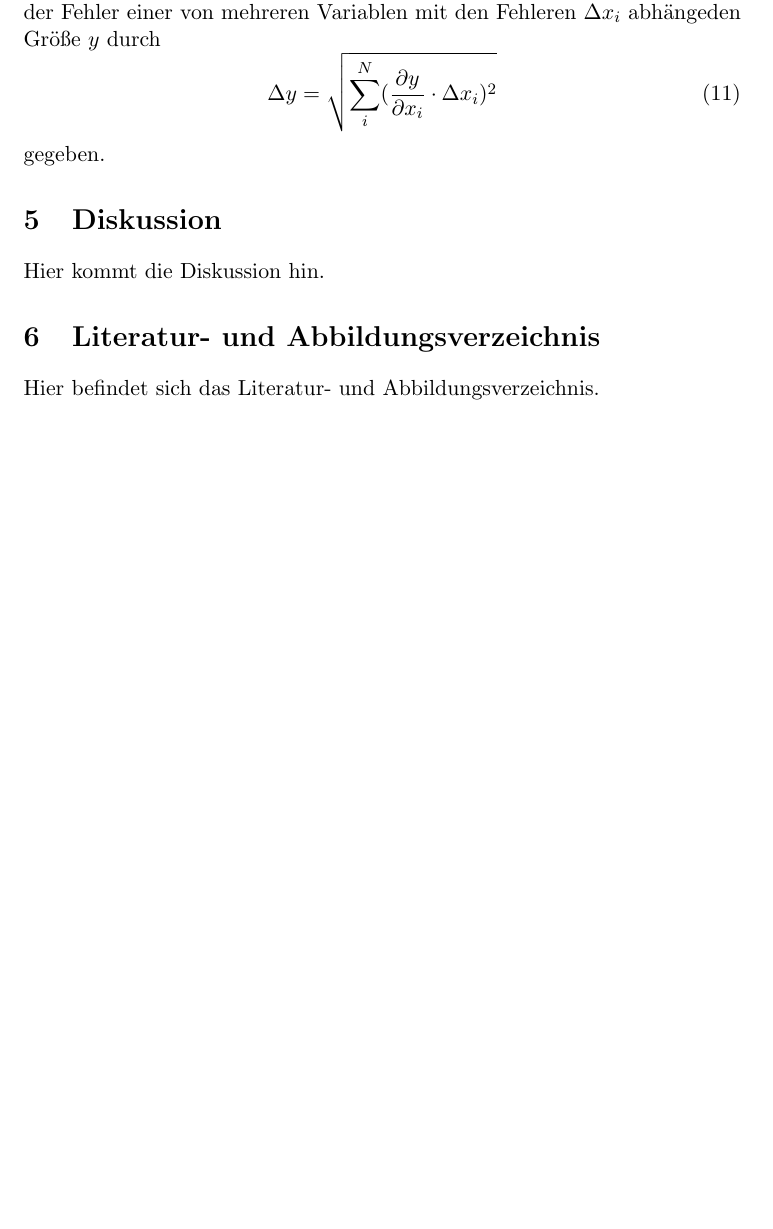
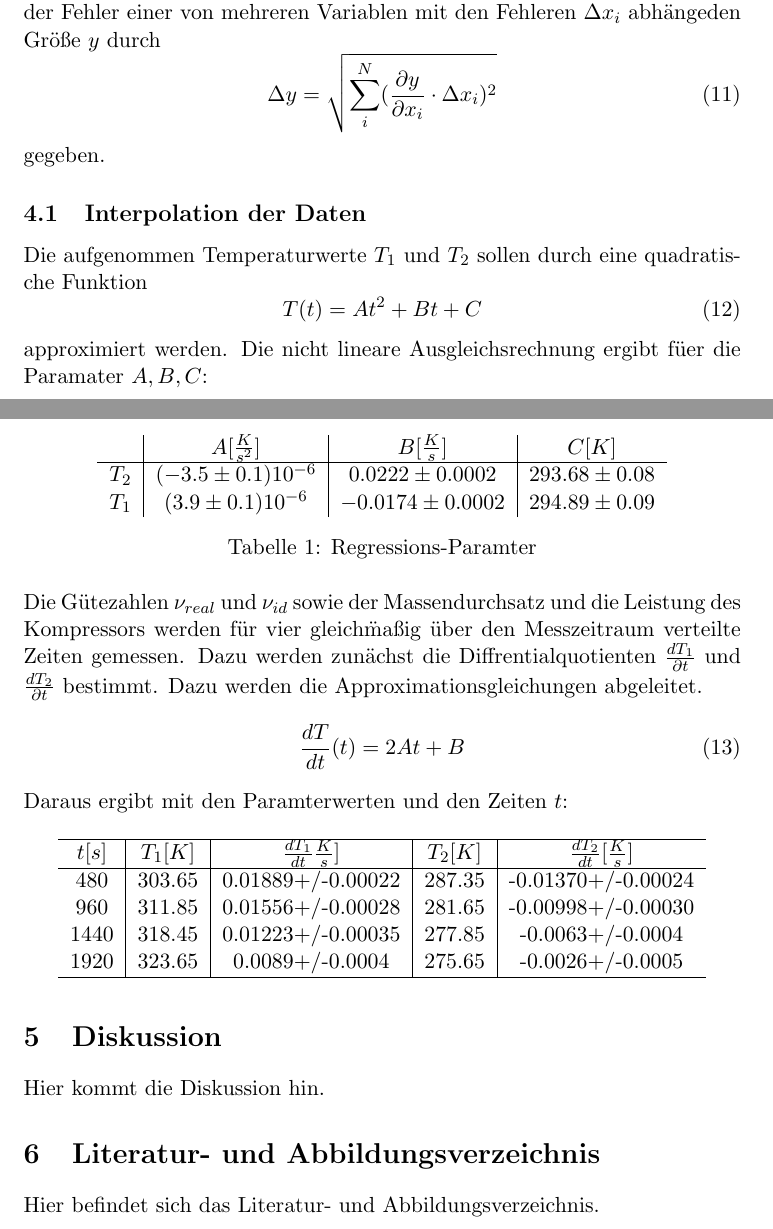
Before and after one commit to mbieker/V206, a LaTeX document (Protokoll.tex): part of page 3 of 4 before the commit and two parts of pages 3 and 4 of 4 after it, the two joined at a grey line, cut so that both start at the same text, the shorter picture padded with empty space. Compiled offline with pdfLaTeX.

Commit message:
Sonntag2

```diff
--- a/Protokoll.tex
+++ b/Protokoll.tex
@@ -7,6 +7,7 @@
 \usepackage{inputenc}
 \usepackage{graphicx}
 \usepackage{selinput}
+\usepackage{here}
 \SelectInputMappings{%
 adieresis={ä},
 germandbls={ß},
@@ -92,6 +93,41 @@ Im Folgenden sollen einige f\"ur eine W\"armepumpe chrakteritischen Gr\"o\ss en
 \Delta y = \sqrt{\sum_i^N (\frac{\partial y}{\partial x_i} \cdot \Delta x_i)^2}
 \end{equation}
 gegeben.
+\subsection{Interpolation der Daten}
+Die aufgenommen Temperaturwerte $T_1$ und $T_2$ sollen durch eine quadratische Funktion
+\begin{equation}
+T(t) = At^2 + Bt + C
+\end{equation}
+approximiert werden. Die  nicht lineare Ausgleichsrechnung ergibt f\"uer die Paramater $A, B, C$:
+\begin{table}[H]
+\centering
+\begin{tabular}{c|c|c|c}
+
+& $A [\frac{K}{s^2}]$ & $B [\frac{K}{s}]$ & $C [K]$ \\
+\hline
+$T_2$& $(-3.5\pm0.1)10^{-6}$ & $0.0222\pm0.0002$ &$ 293.68\pm0.08$\\
+$T_1$ & $(3.9\pm0.1)10^{-6}$ & $-0.0174\pm0.0002$ & $294.89\pm0.09$\\
+\end{tabular}
+\caption{Regressions-Paramter}
+\end{table} \noindent
+Die  G\"utezahlen $\nu_{real}$ und $\nu_{id}$ sowie der Massendurchsatz und die Leistung des Kompressors werden f\"ur vier gleich\"ma\ss ig \"uber den Messzeitraum verteilte Zeiten gemessen. Dazu werden zun\"achst die Diffrentialquotienten $\frac{d T_1}{\partial t}$ und $\frac{dT_2}{\partial t}$ bestimmt. Dazu werden die Approximationsgleichungen abgeleitet.
+\begin{equation}
+\frac{dT}{dt}(t) = 2At + B
+\end{equation}
+Daraus ergibt mit den Paramterwerten und den Zeiten $t$:
+\begin{table}[H]
+\centering
+\begin{tabular}{c|c|c|c|c}
+\hline
+$t [s]$ & $T_1 [K]$ & $\frac{dT_1}{dt} \frac{K}{s}]$ & $T_2 [K]$ & $\frac{dT_2}{dt} [\frac Ks]$  \\
+\hline
+480 & 303.65 & 0.01889+/-0.00022 & 287.35 & -0.01370+/-0.00024 \\
+960 & 311.85 & 0.01556+/-0.00028 & 281.65 & -0.00998+/-0.00030 \\
+1440 & 318.45 & 0.01223+/-0.00035 & 277.85 & -0.0063+/-0.0004 \\
+1920 & 323.65 & 0.0089+/-0.0004 & 275.65 & -0.0026+/-0.0005 \\
+\hline
+\end{tabular}
+\end{table}
 \section{Diskussion}
 Hier kommt die Diskussion hin.
 \section{Literatur- und Abbildungsverzeichnis}
```
Also changed, not shown: Protokoll.tex (8 more changed lines).
